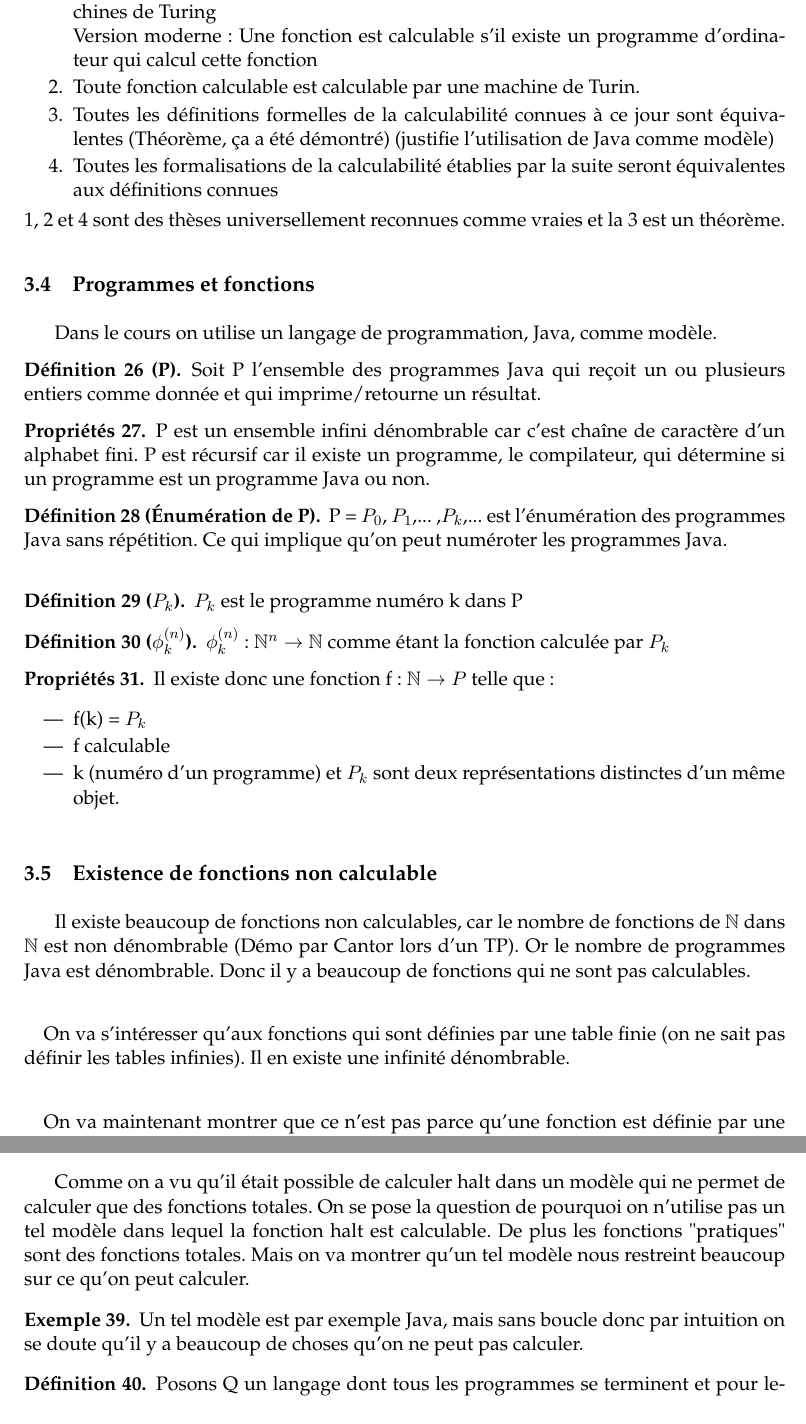
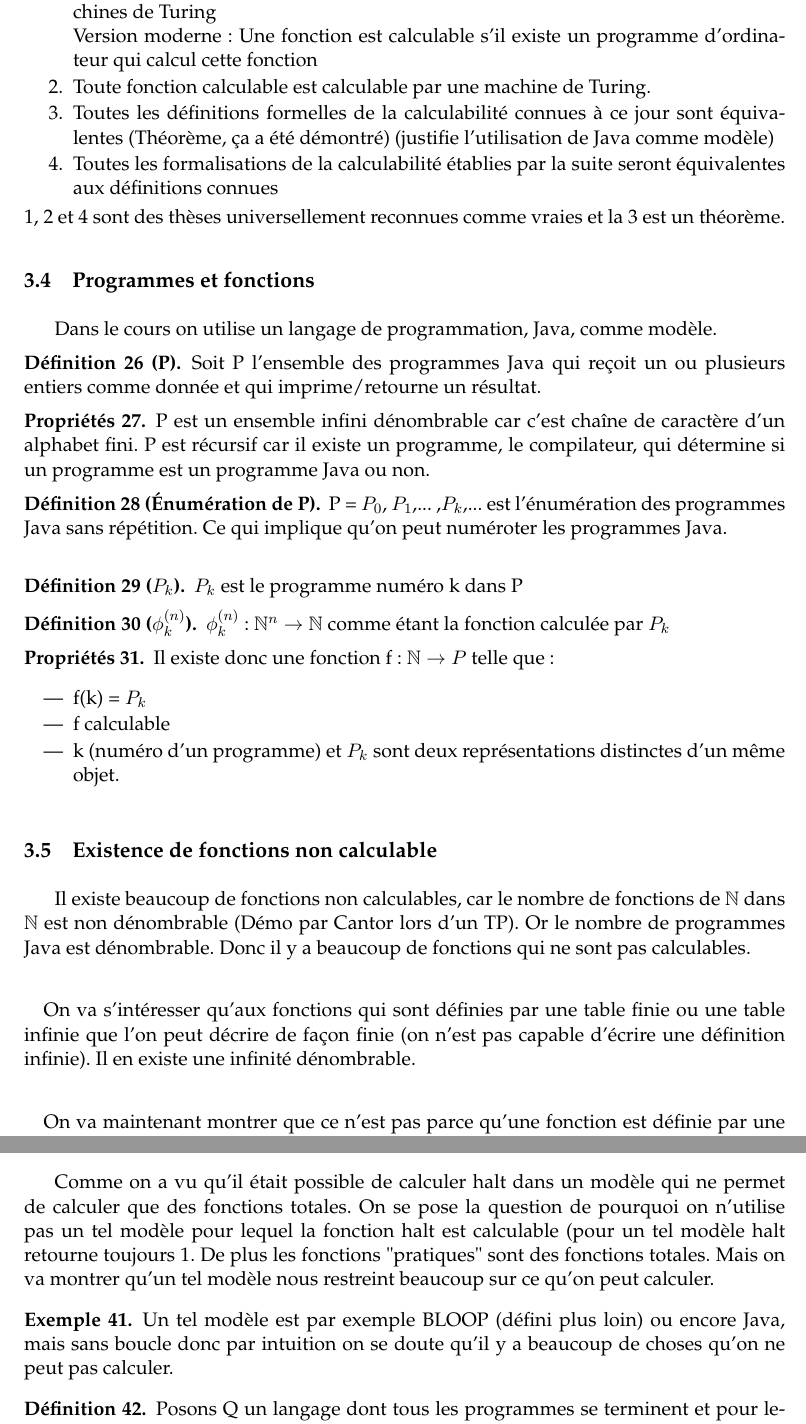
Before and after one commit to FHachez/SyntheseQ6, a LaTeX document (SyntheseCalculabilite.tex): two parts of pages 11 and 13 of 39 before the commit and two parts of pages 11 and 13 of 40 after it, joined at a grey line, cut so that both start at the same text. Compiled offline with pdfLaTeX.

Commit message:
Correction suite au remarque de Lionel Lobel

```diff
--- a/SyntheseCalculabilite.tex
+++ b/SyntheseCalculabilite.tex
@@ -503,7 +503,7 @@ La thèse de Turing répond à ces questions.
 		que les Machines de Turing \\
 		Version moderne : Une fonction est calculable s'il existe un
 		programme d'ordinateur qui calcul cette fonction
-	\item Toute fonction calculable est calculable par une machine de Turin.
+	\item Toute fonction calculable est calculable par une machine de Turing.
 	\item Toutes les définitions formelles de la calculabilité connues à ce
 		jour sont équivalentes (Théorème, ça a été démontré) (justifie
 		l'utilisation de Java comme modèle)
@@ -565,7 +565,8 @@ programmes Java est dénombrable. Donc il y a beaucoup de fonctions qui ne sont
 pas calculables.
 
 \paragraph{} On va s'intéresser qu'aux fonctions qui sont définies par une table
-finie (on ne sait pas définir les tables infinies). Il en existe une infinité
+finie ou une table infinie que l'on peut décrire de façon finie
+(on n'est pas capable d'écrire une définition infinie). Il en existe une infinité
 dénombrable.
 
 \paragraph{} On va maintenant montrer que ce n'est pas parce qu’une fonction
@@ -662,15 +669,16 @@ TODO insérer le schéma sur les fonctions et les ensembles
 \label{sub:insuffisance_des_fonctions_totales}
 Comme on a vu qu'il était possible de calculer halt dans un modèle qui
 ne permet de calculer que des fonctions totales. On se pose la question de
-pourquoi on n'utilise pas un tel modèle dans lequel la fonction halt est
-calculable. De plus les fonctions "pratiques" sont
+pourquoi on n'utilise pas un tel modèle pour lequel la fonction halt est
+calculable (pour un tel modèle halt retourne toujours 1.
+De plus les fonctions "pratiques" sont
 des fonctions totales. Mais on va montrer qu'un tel modèle nous restreint
 beaucoup sur ce qu'on peut calculer.
 
 \begin{myexem}
-	Un tel modèle est par exemple Java, mais sans boucle
-	donc par intuition on se doute qu'il y a beaucoup de choses qu'on ne peut pas
-	calculer.
+	Un tel modèle est par exemple BLOOP (défini plus loin) ou encore
+	Java, mais sans boucle donc par intuition on se doute qu'il y a
+	beaucoup de choses qu'on ne peut pas calculer.
 \end{myexem}
 
 \begin{mydef}
```
Also changed, not shown: SyntheseCalculabilite.tex (29 more changed lines). Lines whose indentation alone changed are shown as unchanged.
